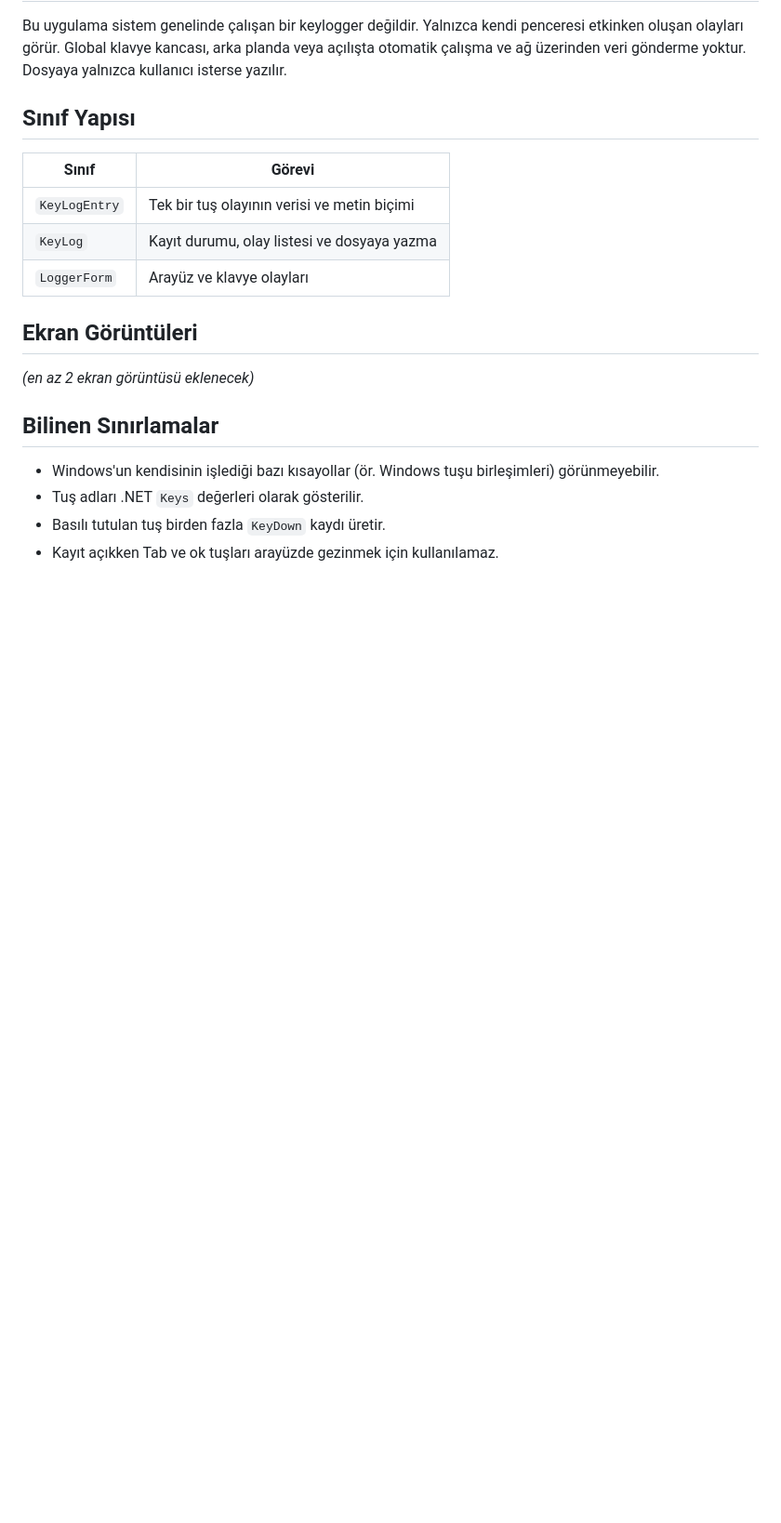
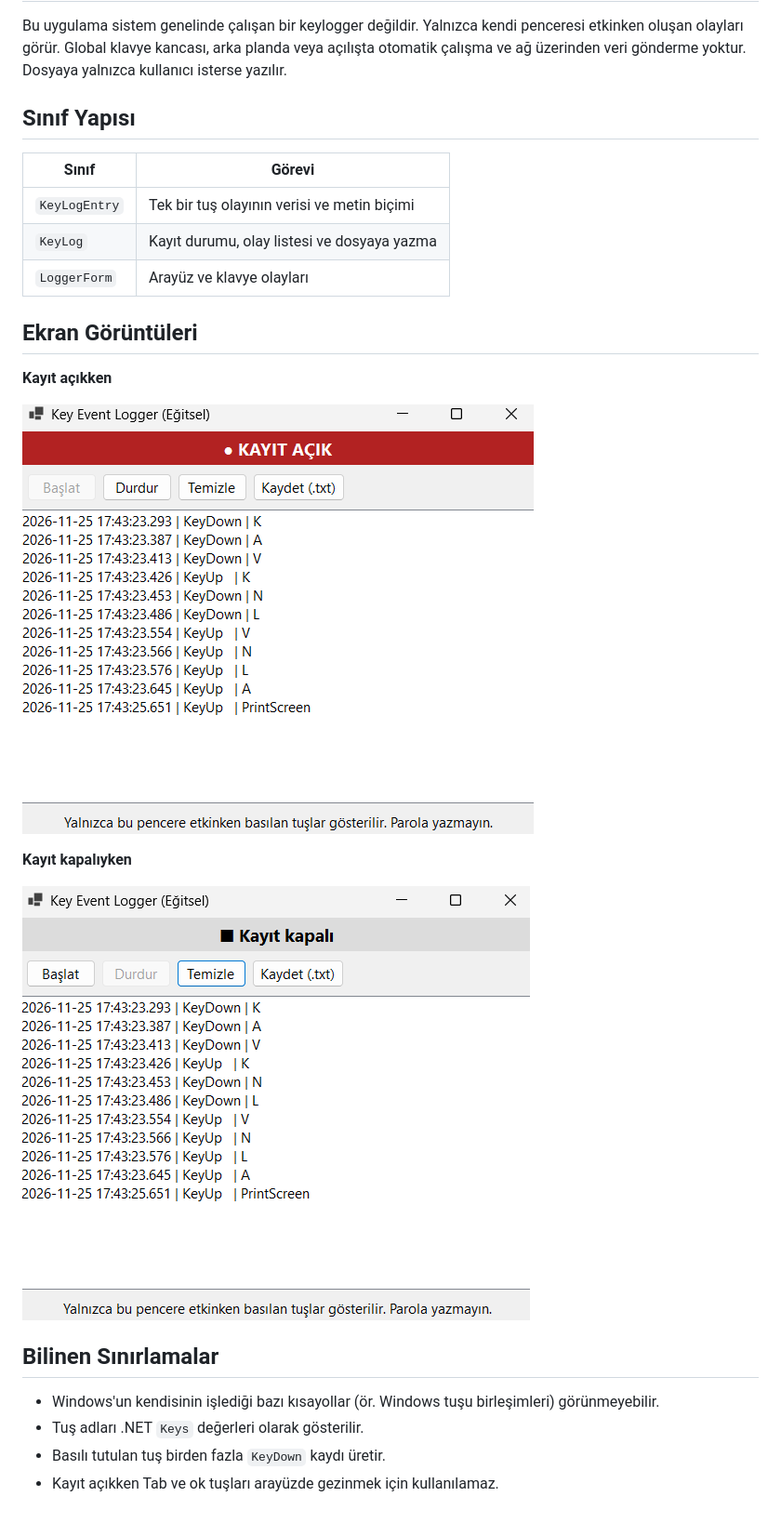
Before and after one commit to MetinKizil/YMH219-KeyEventLogger, a Markdown page: README.md, the part around the change. Shown at 93% size. Rendered like a GitHub page; pictures changed too: screenshots/kayit-acik.png (added), screenshots/kayit-kapali.png (added); blank space fills up the shorter version.

Commit message:
README: ekran görüntüleri eklendi

```diff
--- a/README.md
+++ b/README.md
@@ -41,7 +41,13 @@ Bu uygulama sistem genelinde çalışan bir keylogger değildir. Yalnızca kendi
 
 ## Ekran Görüntüleri
 
-_(en az 2 ekran görüntüsü eklenecek)_
+**Kayıt açıkken**
+
+![Kayıt açıkken](screenshots/kayit-acik.png)
+
+**Kayıt kapalıyken**
+
+![Kayıt kapalıyken](screenshots/kayit-kapali.png)
 
 ## Bilinen Sınırlamalar
 
```
